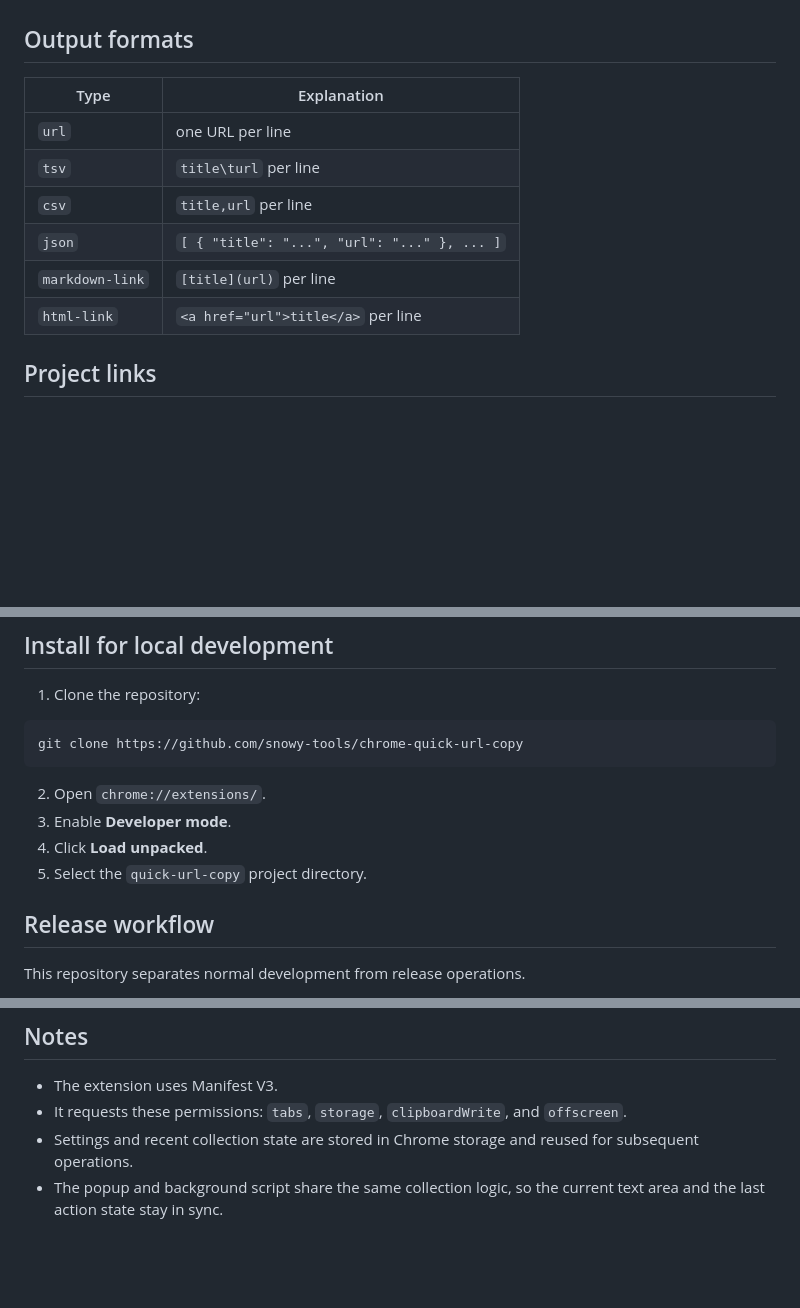
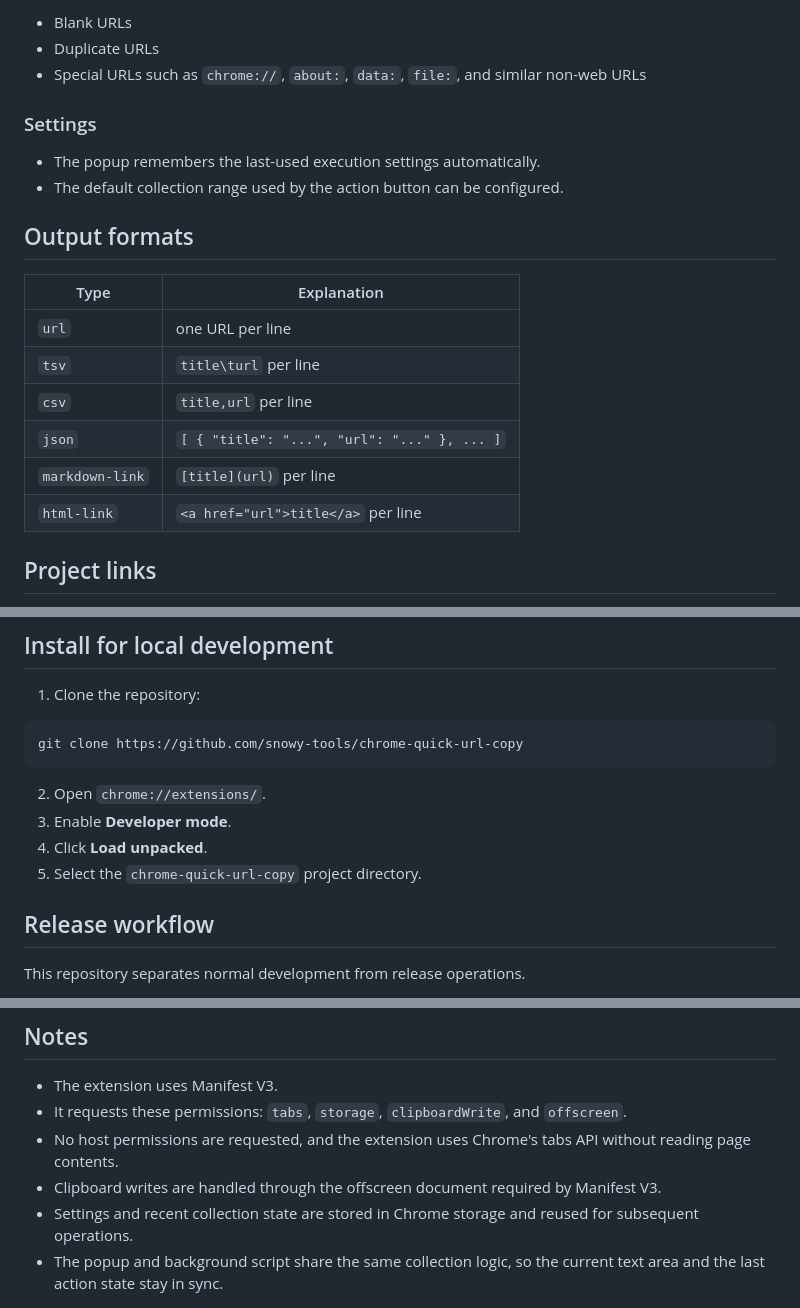
Before and after one commit to snowy-tools/chrome-quick-copy-urls, a Markdown page: README.md, 3 parts joined by grey strips. GitHub-like rendering; blank space fills up the shorter version.

```diff
--- a/README.md
+++ b/README.md
@@ -34,3 +46,11 @@ Chrome extension for collecting and copying URLs from open tabs. This provides q
+- Blank URLs
+- Duplicate URLs
+- Special URLs such as `chrome://`, `about:`, `data:`, `file:`, and similar non-web URLs
+
+### Settings
+
+- The popup remembers the last-used execution settings automatically.
+- The default collection range used by the action button can be configured.
 
 ## Output formats
 
@@ -42,7 +62,6 @@ Chrome extension for collecting and copying URLs from open tabs. This provides q
 | `json` | `[ { "title": "...", "url": "..." }, ... ]` |
 | `markdown-link` | `[title](url)` per line |
 | `html-link` | `<a href="url">title</a>` per line |
-
 
 ## Project links
 
@@ -61,7 +80,7 @@ git clone https://github.com/snowy-tools/chrome-quick-url-copy
 2. Open `chrome://extensions/`.
 3. Enable **Developer mode**.
 4. Click **Load unpacked**.
-5. Select the `quick-url-copy` project directory.
+5. Select the `chrome-quick-url-copy` project directory.
 
 ## Release workflow
 
@@ -80,5 +99,7 @@ This avoids ad-hoc `chore: prepare release` / `chore: retry release` commits pur
 
 - The extension uses Manifest V3.
 - It requests these permissions: `tabs`, `storage`, `clipboardWrite`, and `offscreen`.
+- No host permissions are requested, and the extension uses Chrome's tabs API without reading page contents.
+- Clipboard writes are handled through the offscreen document required by Manifest V3.
 - Settings and recent collection state are stored in Chrome storage and reused for subsequent operations.
 - The popup and background script share the same collection logic, so the current text area and the last action state stay in sync.
```
Also changed, not shown: other parts of README.md (+40 -28 lines), docs/images/screenshot_default.png (added), docs/images/support_me_on_kofi_blue.png (added).
